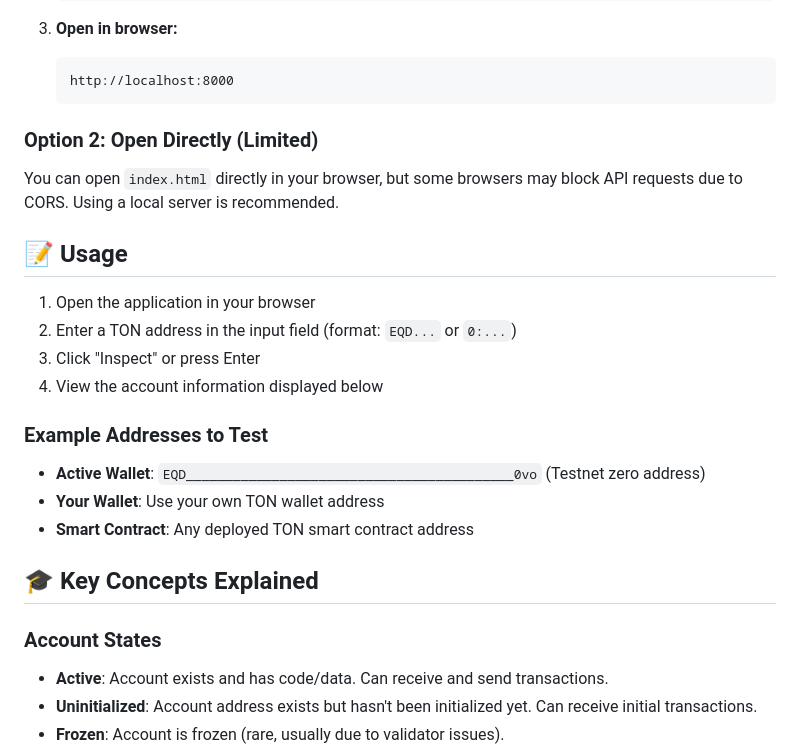
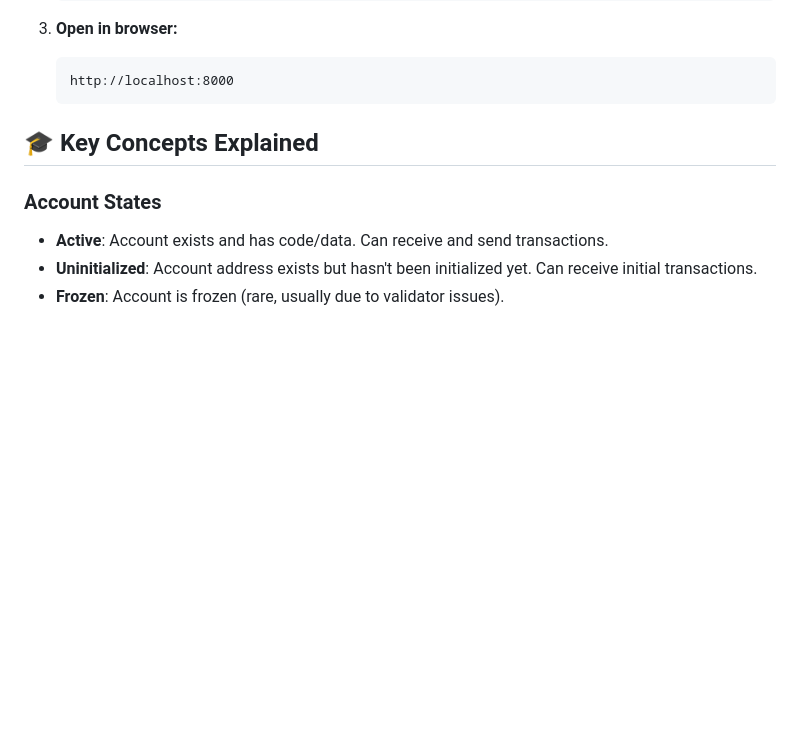
Before and after one commit to Yaswitha-Kurra/TON-Account-Inspector, a Markdown page: README.md, the part around the change printed below. Drawn GitHub-style; blank space fills up the shorter version.

````diff
--- a/README.md
+++ b/README.md
@@ -131,22 +129,6 @@ Executes a get method on a contract (read-only, no gas cost).
    http://localhost:8000
    ```
 
-### Option 2: Open Directly (Limited)
-
-You can open `index.html` directly in your browser, but some browsers may block API requests due to CORS. Using a local server is recommended.
-
-## 📝 Usage
-
-1. Open the application in your browser
-2. Enter a TON address in the input field (format: `EQD...` or `0:...`)
-3. Click "Inspect" or press Enter
-4. View the account information displayed below
-
-### Example Addresses to Test
-
-- **Active Wallet**: `EQD__________________________________________0vo` (Testnet zero address)
-- **Your Wallet**: Use your own TON wallet address
-- **Smart Contract**: Any deployed TON smart contract address
 
 ## 🎓 Key Concepts Explained
 
````
Also changed, not shown: other parts of README.md (+0 -36 lines).
